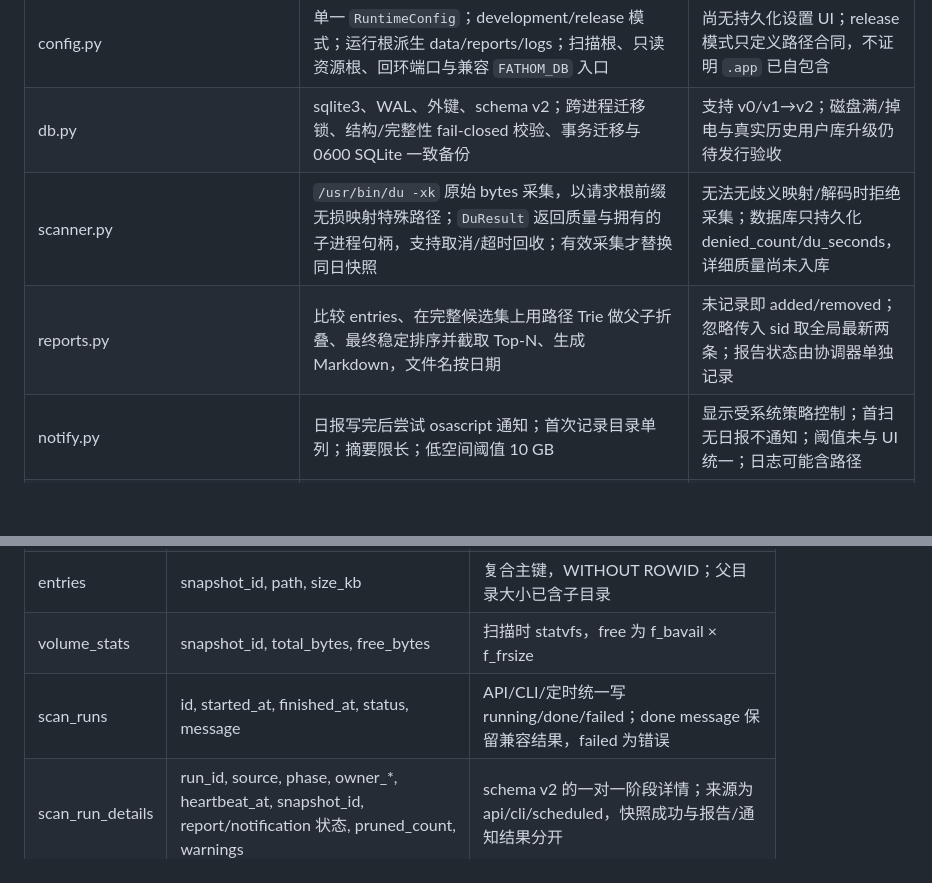
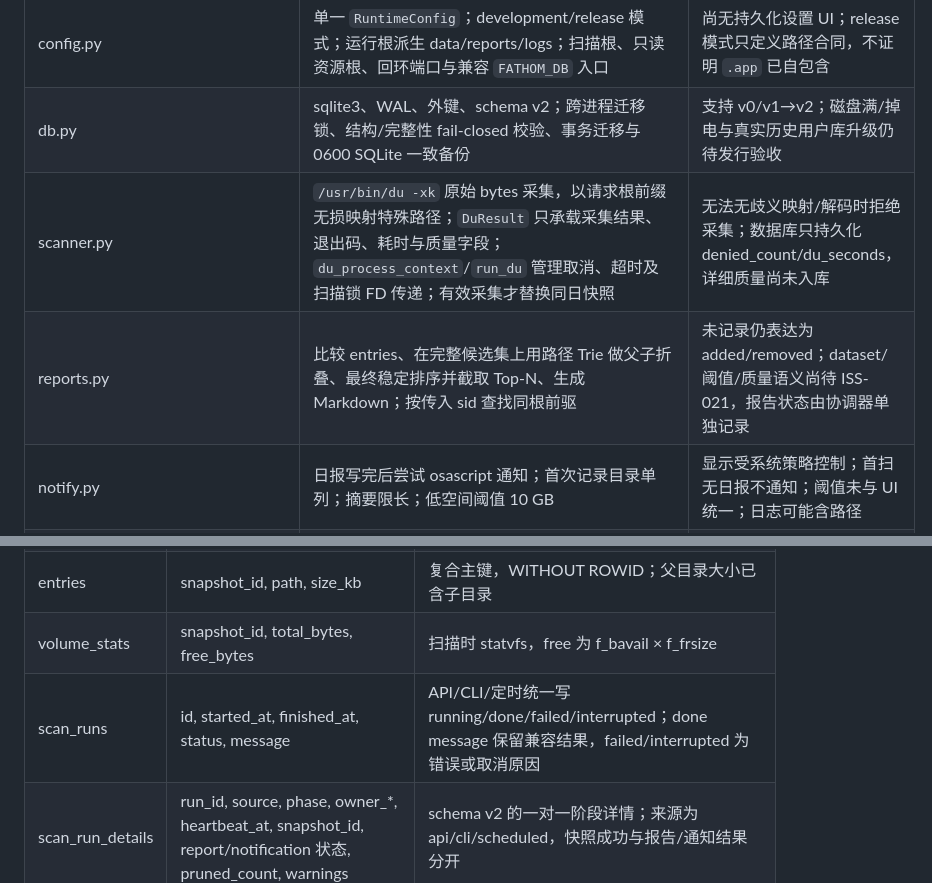
Before and after one commit to cat-xierluo/Fathom, a Markdown page: docs/ARCHITECTURE.md, 2 parts joined by grey strips. Rendered like a GitHub page; blank space fills up the shorter version.

```diff
--- a/docs/ARCHITECTURE.md
+++ b/docs/ARCHITECTURE.md
@@ -24,8 +24,8 @@ API、CLI 与 launchd 定时入口统一调用 `scan_coordinator`；全生命周
 |---|---|---|
 | config.py | 单一 `RuntimeConfig`；development/release 模式；运行根派生 data/reports/logs；扫描根、只读资源根、回环端口与兼容 `FATHOM_DB` 入口 | 尚无持久化设置 UI；release 模式只定义路径合同，不证明 `.app` 已自包含 |
 | db.py | sqlite3、WAL、外键、schema v2；跨进程迁移锁、结构/完整性 fail-closed 校验、事务迁移与 0600 SQLite 一致备份 | 支持 v0/v1→v2；磁盘满/掉电与真实历史用户库升级仍待发行验收 |
-| scanner.py | `/usr/bin/du -xk` 原始 bytes 采集，以请求根前缀无损映射特殊路径；`DuResult` 返回质量与拥有的子进程句柄，支持取消/超时回收；有效采集才替换同日快照 | 无法无歧义映射/解码时拒绝采集；数据库只持久化 denied_count/du_seconds，详细质量尚未入库 |
-| reports.py | 比较 entries、在完整候选集上用路径 Trie 做父子折叠、最终稳定排序并截取 Top-N、生成 Markdown，文件名按日期 | 未记录即 added/removed；忽略传入 sid 取全局最新两条；报告状态由协调器单独记录 |
+| scanner.py | `/usr/bin/du -xk` 原始 bytes 采集，以请求根前缀无损映射特殊路径；`DuResult` 只承载采集结果、退出码、耗时与质量字段；`du_process_context`/`run_du` 管理取消、超时及扫描锁 FD 传递；有效采集才替换同日快照 | 无法无歧义映射/解码时拒绝采集；数据库只持久化 denied_count/du_seconds，详细质量尚未入库 |
+| reports.py | 比较 entries、在完整候选集上用路径 Trie 做父子折叠、最终稳定排序并截取 Top-N、生成 Markdown；按传入 sid 查找同根前驱 | 未记录仍表达为 added/removed；dataset/阈值/质量语义尚待 ISS-021，报告状态由协调器单独记录 |
 | notify.py | 日报写完后尝试 osascript 通知；首次记录目录单列；摘要限长；低空间阈值 10 GB | 显示受系统策略控制；首扫无日报不通知；阈值未与 UI 统一；日志可能含路径 |
 | bigfiles.py | `/usr/bin/find -xdev -type f -size +... -mtime -... -print0` 后 stat | 大小为 st_size 逻辑字节；每次请求实时遍历；无超时/去重/失败呈现 |
 | scan_coordinator.py | API/CLI/定时统一扫描；`flock`、owner 元数据、分阶段状态、首扫/故障/取消语义 | 生产 launchd 跨日与发行 helper 生命周期仍待对应任务实测 |
@@ -44,7 +44,7 @@ API、CLI 与 launchd 定时入口统一调用 `scan_coordinator`；全生命周
 | snapshots | id, created_at, root, dir_count, denied_count, du_seconds, total_kb | 时间为本地无时区 ISO 字符串；目录总数包含未持久化小目录 |
 | entries | snapshot_id, path, size_kb | 复合主键，WITHOUT ROWID；父目录大小已含子目录 |
 | volume_stats | snapshot_id, total_bytes, free_bytes | 扫描时 statvfs，free 为 f_bavail × f_frsize |
-| scan_runs | id, started_at, finished_at, status, message | API/CLI/定时统一写 running/done/failed；done message 保留兼容结果，failed 为错误 |
+| scan_runs | id, started_at, finished_at, status, message | API/CLI/定时统一写 running/done/failed/interrupted；done message 保留兼容结果，failed/interrupted 为错误或取消原因 |
 | scan_run_details | run_id, source, phase, owner_*, heartbeat_at, snapshot_id, report/notification 状态, pruned_count, warnings | schema v2 的一对一阶段详情；来源为 api/cli/scheduled，快照成功与报告/通知结果分开 |
 
 协调器取得 `flock` 后才把遗留 running 记录收尾为 failed；无法取得锁时返回 busy 并只展示非权威 owner 元数据，不以 PID 或超时推断 owner 已死。扫描、报告、通知和保留逐阶段提交，首扫保存有效快照且 `report_status=not_available` 时整体成功；报告/通知失败作为警告，不抹掉快照。API shutdown、CLI SIGTERM/KeyboardInterrupt 与超时只回收本次会话拥有的 `du`，最后释放锁。
```
Also changed, not shown: docs/TASKS.md (+1 -1 lines).
